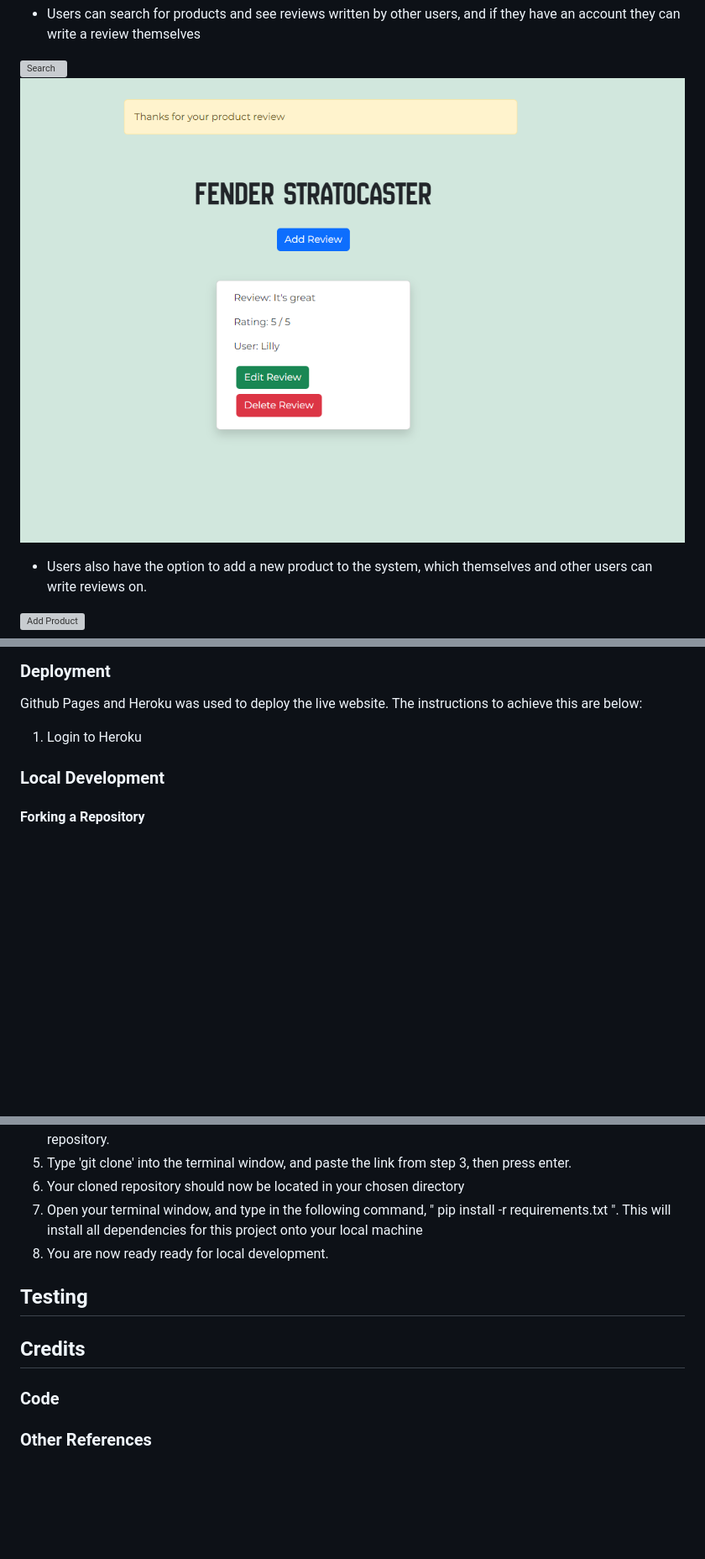
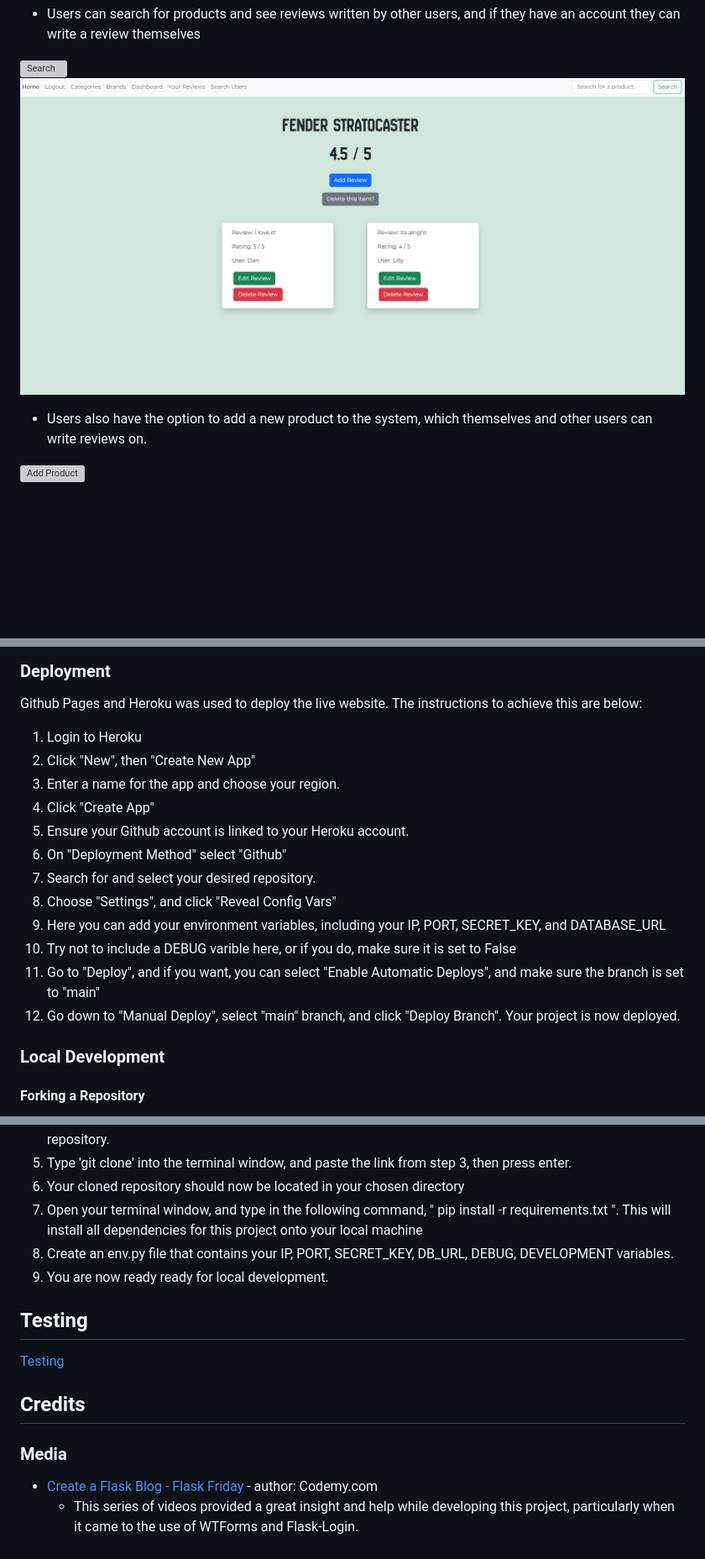
Before and after one commit to DanArthur99/Milestone-Project-3, a Markdown page: README.md, 3 parts joined by grey strips. Shown: that part at 84% size. Drawn GitHub-style; pictures changed too: docs/readme-images/about-gear.png (added); blank space fills up the shorter version; grey boxes are pictures that could not be loaded.

```diff
--- a/README.md
+++ b/README.md
@@ -192,7 +195,7 @@ The programming languages used for this project were:
 * Users can search for products and see reviews written by other users, and if they have an account they can write a review themselves
 
 ![Search](docs/readme-images/search-results.png)
-![About Gear](docs/readme-images/product-reviews-list.png)
+![About Gear](docs/readme-images/about-gear.png)
 
 * Users also have the option to add a new product to the system, which themselves and other users can write reviews on.
 
@@ -271,7 +310,17 @@ Some potential features that I would like to include include:
 Github Pages and Heroku was used to deploy the live website. The instructions to achieve this are below:
 
 1. Login to Heroku
-
+2. Click "New", then "Create New App"
+3. Enter a name for the app and choose your region.
+4. Click "Create App"
+5. Ensure your Github account is linked to your Heroku account.
+6. On "Deployment Method" select "Github"
+7. Search for and select your desired repository.
+8. Choose "Settings", and click "Reveal Config Vars"
+9. Here you can add your environment variables, including your IP, PORT, SECRET_KEY, and DATABASE_URL
+10. Try not to include a DEBUG varible here, or if you do, make sure it is set to False
+11. Go to "Deploy", and if you want, you can select "Enable Automatic Deploys", and make sure the branch is set to "main"
+12. Go down to "Manual Deploy", select "main" branch, and click "Deploy Branch". Your project is now deployed.
 
 ### Local Development
 
@@ -294,14 +343,16 @@ To clone the repository:
   5. Type 'git clone' into the terminal window, and paste the link from step 3, then press enter.
   6. Your cloned repository should now be located in your chosen directory
   7. Open your terminal window, and type in the following command, " pip install -r requirements.txt ". This will install all dependencies for this project onto your local machine
-  8. You are now ready ready for local development.
-
+  8. Create an env.py file that contains your IP, PORT, SECRET_KEY, DB_URL, DEBUG, DEVELOPMENT variables.
+  9. You are now ready ready for local development.
 
 ## Testing
 
+[Testing](TESTING.md)
+
 ## Credits
 
-### Code
+### Media
 
-
-### Other References
+* [Create a Flask Blog - Flask Friday](https://www.youtube.com/watch?v=0Qxtt4veJIc&list=PLCC34OHNcOtolz2Vd9ZSeSXWc8Bq23yEz&pp=iAQB) - author: Codemy.com
+  * This series of videos provided a great insight and help while developing this project, particularly when it came to the use of WTForms and Flask-Login.
```
Also changed, not shown: other parts of README.md (+44 -5 lines), docs/readme-images/entity-relationship-diagram.png, 4 other files.
